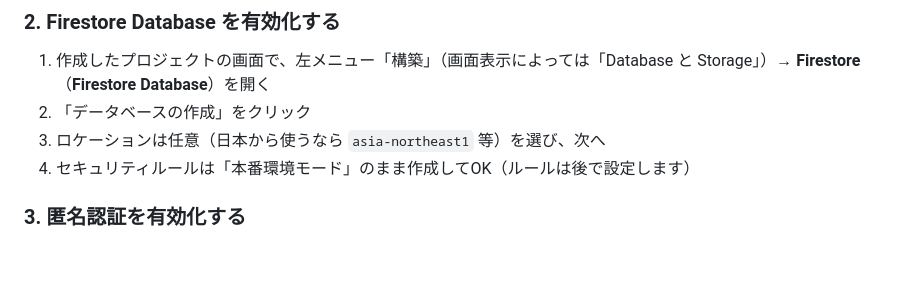
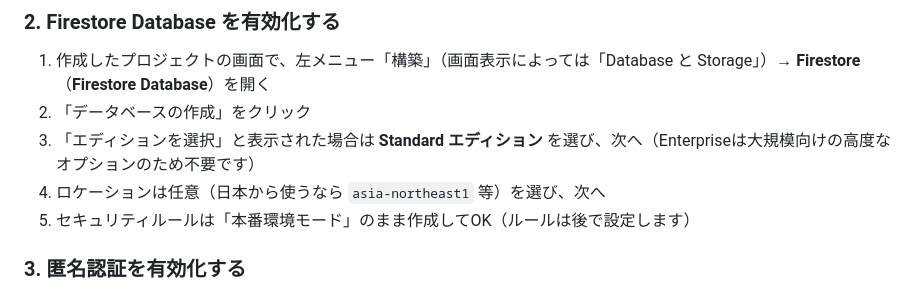
Before and after one commit to keiichi-nagata/family-calendar, a Markdown page: README.md, the part around the change. Drawn GitHub-style; blank space fills up the shorter version.

Commit message:
README.md: Firestoreのエディション選択ステップを追記

```diff
--- a/README.md
+++ b/README.md
@@ -41,8 +41,9 @@
 
 1. 作成したプロジェクトの画面で、左メニュー「構築」（画面表示によっては「Database と Storage」）→ **Firestore**（**Firestore Database**）を開く
 2. 「データベースの作成」をクリック
-3. ロケーションは任意（日本から使うなら `asia-northeast1` 等）を選び、次へ
-4. セキュリティルールは「本番環境モード」のまま作成してOK（ルールは後で設定します）
+3. 「エディションを選択」と表示された場合は **Standard エディション** を選び、次へ（Enterpriseは大規模向けの高度なオプションのため不要です）
+4. ロケーションは任意（日本から使うなら `asia-northeast1` 等）を選び、次へ
+5. セキュリティルールは「本番環境モード」のまま作成してOK（ルールは後で設定します）
 
 ### 3. 匿名認証を有効化する
 
```
